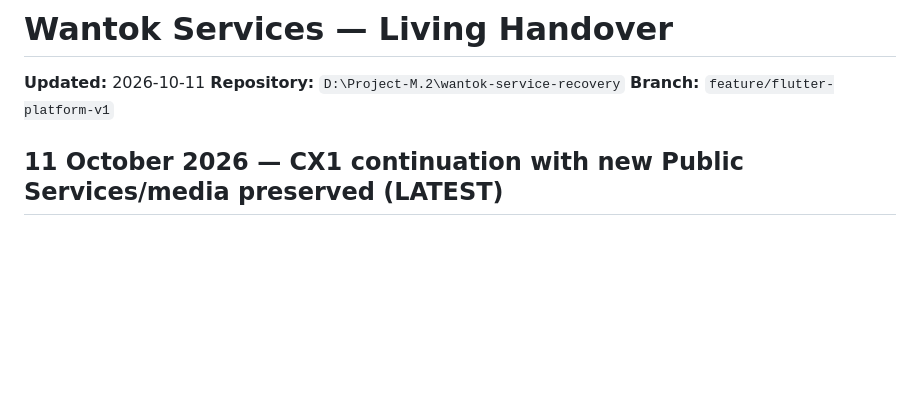
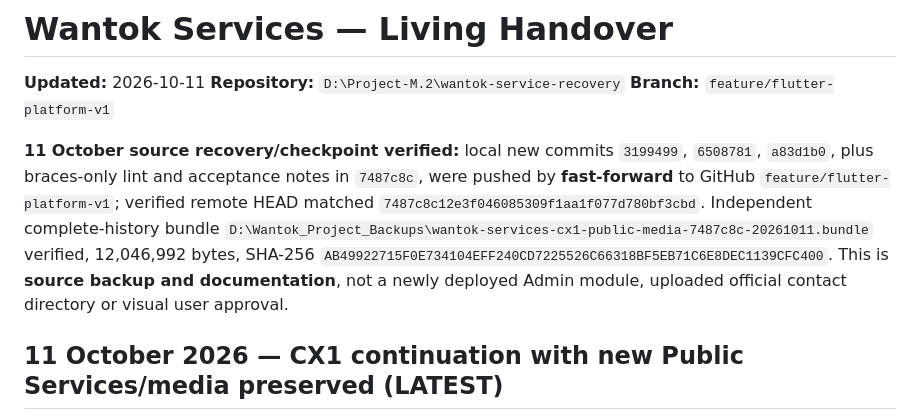
Before and after one commit to mpokana/wantok-service, a Markdown page: docs/HANDOVER.md, the part around the change. Drawn GitHub-style; blank space fills up the shorter version.

```diff
--- a/docs/HANDOVER.md
+++ b/docs/HANDOVER.md
@@ -3,6 +3,8 @@
 **Updated:** 2026-10-11
 **Repository:** `D:\Project-M.2\wantok-service-recovery`
 **Branch:** `feature/flutter-platform-v1`
+
+**11 October source recovery/checkpoint verified:** local new commits `3199499`, `6508781`, `a83d1b0`, plus braces-only lint and acceptance notes in `7487c8c`, were pushed by **fast-forward** to GitHub `feature/flutter-platform-v1`; verified remote HEAD matched `7487c8c12e3f046085309f1aa1f077d780bf3cbd`. Independent complete-history bundle `D:\Wantok_Project_Backups\wantok-services-cx1-public-media-7487c8c-20261011.bundle` verified, 12,046,992 bytes, SHA-256 `AB49922715F0E734104EFF240CD7225526C66318BF5EB71C6E8DEC1139CFC400`. This is **source backup and documentation**, not a newly deployed Admin module, uploaded official contact directory or visual user approval.
 
 ## 11 October 2026 — CX1 continuation with new Public Services/media preserved (LATEST)
 
```
Also changed, not shown: docs/ROADMAP.md (+2 -0 lines), docs/ROADMAP_FILLERS.md (+2 -0 lines).
